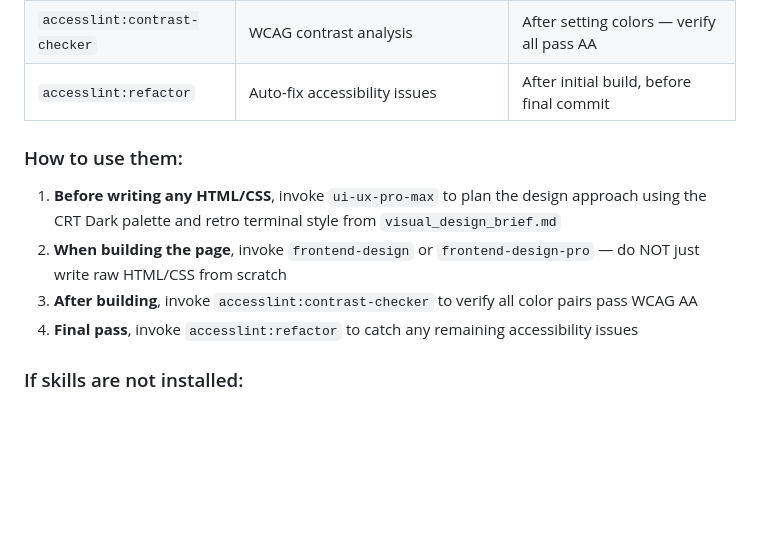
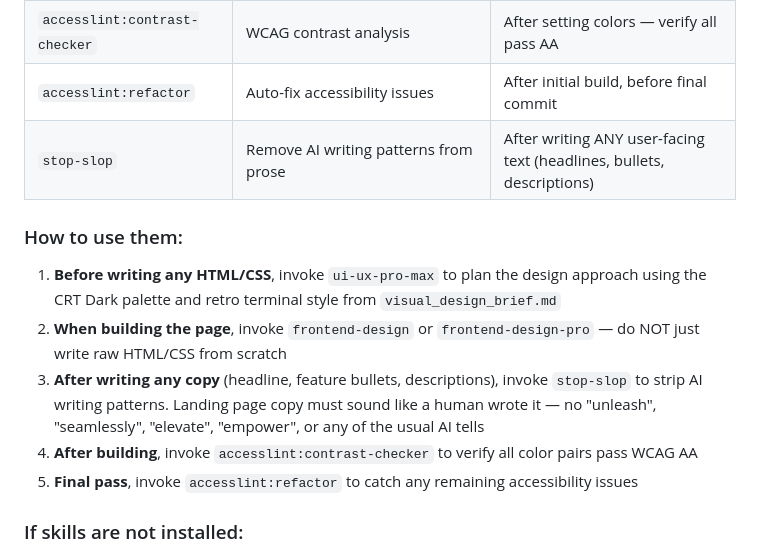
Before and after one commit to lerugray/devforge-website, a Markdown page: CLAUDE.md, the part around the change. Drawn GitHub-style; blank space fills up the shorter version.

Commit message:
Add stop-slop skill for landing page copy
All user-facing text must be run through stop-slop to
eliminate AI writing patterns before committing.

Co-Authored-By: Claude Opus 4.6 (1M context) <noreply@anthropic.com>

```diff
--- a/CLAUDE.md
+++ b/CLAUDE.md
@@ -98,13 +98,15 @@ GitHub Pages serves from the root of the `main` branch. No build step needed —
 | `ui-ux-pro-max` | 50+ styles, 161 palettes, 57 font pairings, UX guidelines | When making any design decision (layout, spacing, color) |
 | `accesslint:contrast-checker` | WCAG contrast analysis | After setting colors — verify all pass AA |
 | `accesslint:refactor` | Auto-fix accessibility issues | After initial build, before final commit |
+| `stop-slop` | Remove AI writing patterns from prose | After writing ANY user-facing text (headlines, bullets, descriptions) |
 
 ### How to use them:
 
 1. **Before writing any HTML/CSS**, invoke `ui-ux-pro-max` to plan the design approach using the CRT Dark palette and retro terminal style from `visual_design_brief.md`
 2. **When building the page**, invoke `frontend-design` or `frontend-design-pro` — do NOT just write raw HTML/CSS from scratch
-3. **After building**, invoke `accesslint:contrast-checker` to verify all color pairs pass WCAG AA
-4. **Final pass**, invoke `accesslint:refactor` to catch any remaining accessibility issues
+3. **After writing any copy** (headline, feature bullets, descriptions), invoke `stop-slop` to strip AI writing patterns. Landing page copy must sound like a human wrote it — no "unleash", "seamlessly", "elevate", "empower", or any of the usual AI tells
+4. **After building**, invoke `accesslint:contrast-checker` to verify all color pairs pass WCAG AA
+5. **Final pass**, invoke `accesslint:refactor` to catch any remaining accessibility issues
 
 ### If skills are not installed:
 
```
